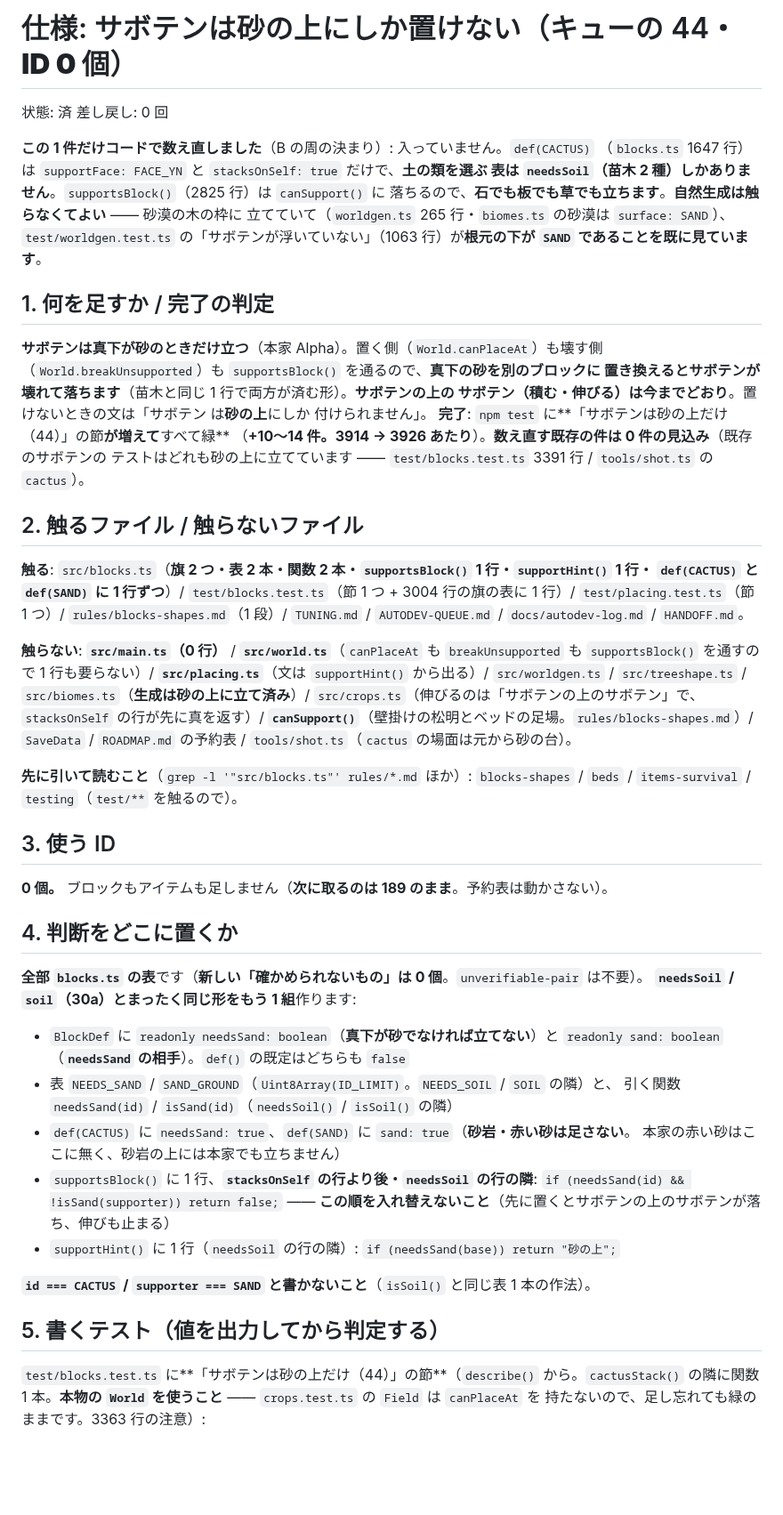
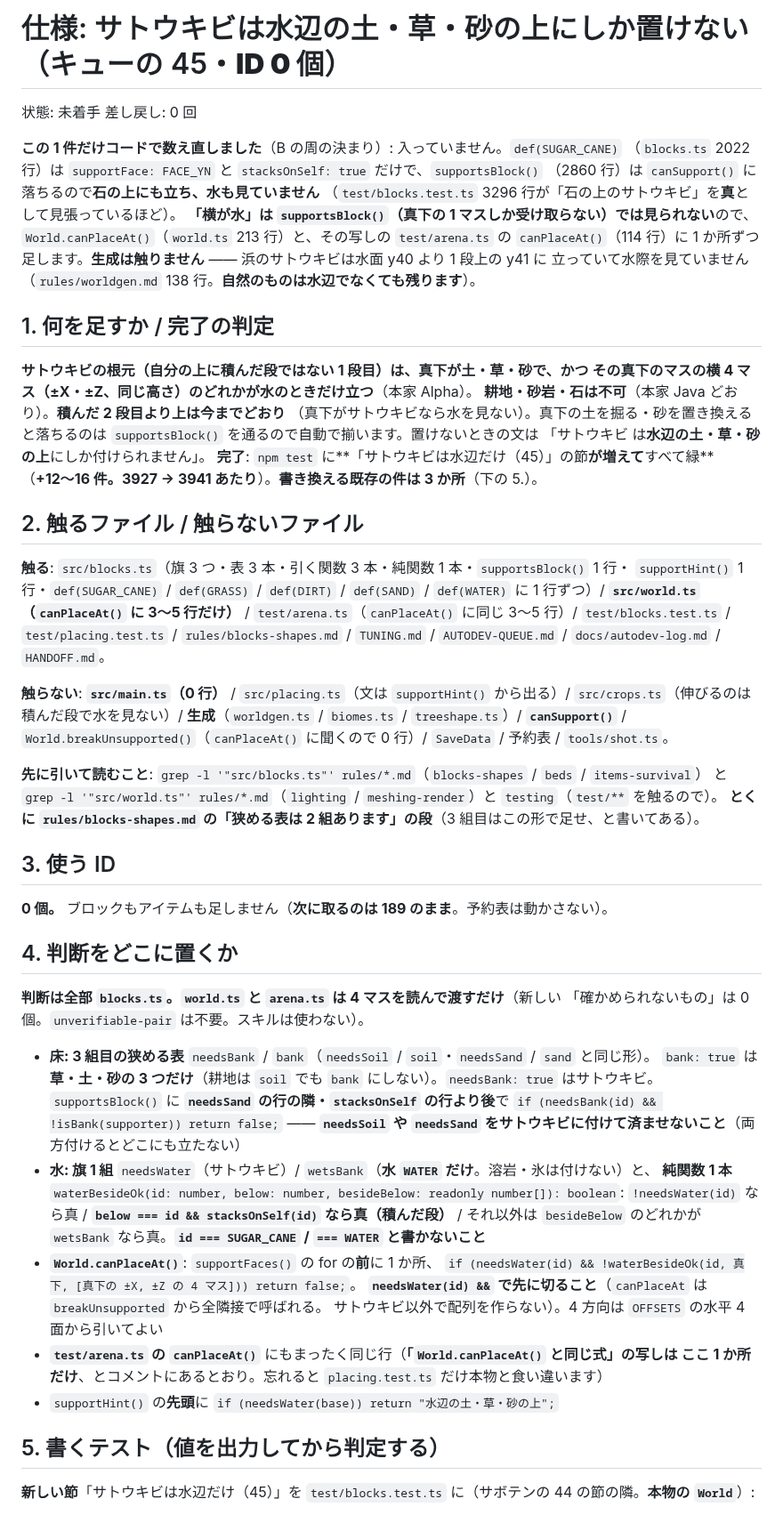
Before and after one commit to Kousei102/voxel-sandbox, a Markdown page: AUTODEV-SPEC.md, the part around one of its changes. Shown at 89% size. Rendered like a GitHub page; blank space fills up the shorter version.

Commit message:
AUTODEV 121（B の周）: 45「サトウキビは水辺の土・草・砂の上だけ」の仕様書
Co-Authored-By: Claude Opus 5.5 <noreply@anthropic.com>
Claude-Session: https://claude.ai/code/session_01Ue6ye9nWC4KSeBVeM6i8cS

```diff
--- a/AUTODEV-SPEC.md
+++ b/AUTODEV-SPEC.md
@@ -1,42 +1,43 @@
-# 仕様: サボテンは砂の上にしか置けない（キューの 44・**ID 0 個**）
+# 仕様: サトウキビは水辺の土・草・砂の上にしか置けない（キューの 45・**ID 0 個**）
 
-状態: 済
+状態: 未着手
 差し戻し: 0 回
 
-**この 1 件だけコードで数え直しました**（B の周の決まり）: 入っていません。`def(CACTUS)`
-（`blocks.ts` 1647 行）は `supportFace: FACE_YN` と `stacksOnSelf: true` だけで、**土の類を選ぶ
-表は `needsSoil`（苗木 2 種）しかありません**。`supportsBlock()`（2825 行）は `canSupport()` に
-落ちるので、**石でも板でも草でも立ちます**。**自然生成は触らなくてよい** —— 砂漠の木の枠に
-立てていて（`worldgen.ts` 265 行・`biomes.ts` の砂漠は `surface: SAND`）、`test/worldgen.test.ts`
-の「サボテンが浮いていない」（1063 行）が**根元の下が `SAND` であることを既に見ています**。
+**この 1 件だけコードで数え直しました**（B の周の決まり）: 入っていません。`def(SUGAR_CANE)`
+（`blocks.ts` 2022 行）は `supportFace: FACE_YN` と `stacksOnSelf: true` だけで、`supportsBlock()`
+（2860 行）は `canSupport()` に落ちるので**石の上にも立ち、水も見ていません**
+（`test/blocks.test.ts` 3296 行が「石の上のサトウキビ」を**真**として見張っているほど）。
+**「横が水」は `supportsBlock()`（真下の 1 マスしか受け取らない）では見られない**ので、
+`World.canPlaceAt()`（`world.ts` 213 行）と、その写しの `test/arena.ts` の `canPlaceAt()`（114 行）に
+1 か所ずつ足します。**生成は触りません** —— 浜のサトウキビは水面 y40 より 1 段上の y41 に
+立っていて水際を見ていません（`rules/worldgen.md` 138 行。**自然のものは水辺でなくても残ります**）。
 
 ## 1. 何を足すか / 完了の判定
 
-**サボテンは真下が砂のときだけ立つ**（本家 Alpha）。置く側（`World.canPlaceAt`）も壊す側
-（`World.breakUnsupported`）も `supportsBlock()` を通るので、**真下の砂を別のブロックに
-置き換えるとサボテンが壊れて落ちます**（苗木と同じ 1 行で両方が済む形）。**サボテンの上の
-サボテン（積む・伸びる）は今までどおり**。置けないときの文は「サボテン は**砂の上**にしか
-付けられません」。
-**完了**: `npm test` に**「サボテンは砂の上だけ（44）」の節**が増えて**すべて緑**
-（**+10〜14 件。3914 → 3926 あたり**）。**数え直す既存の件は 0 件の見込み**（既存のサボテンの
-テストはどれも砂の上に立てています —— `test/blocks.test.ts` 3391 行 / `tools/shot.ts` の `cactus`）。
+**サトウキビの根元（自分の上に積んだ段ではない 1 段目）は、真下が土・草・砂で、かつ
+その真下のマスの横 4 マス（±X・±Z、同じ高さ）のどれかが水のときだけ立つ**（本家 Alpha）。
+**耕地・砂岩・石は不可**（本家 Java どおり）。**積んだ 2 段目より上は今までどおり**
+（真下がサトウキビなら水を見ない）。真下の土を掘る・砂を置き換えると落ちるのは
+`supportsBlock()` を通るので自動で揃います。置けないときの文は
+「サトウキビ は**水辺の土・草・砂の上**にしか付けられません」。
+**完了**: `npm test` に**「サトウキビは水辺だけ（45）」の節**が増えて**すべて緑**
+（**+12〜16 件。3927 → 3941 あたり**）。**書き換える既存の件は 3 か所**（下の 5.）。
 
 ## 2. 触るファイル / 触らないファイル
 
-**触る**: `src/blocks.ts`（**旗 2 つ・表 2 本・関数 2 本・`supportsBlock()` 1 行・`supportHint()` 1 行・
-`def(CACTUS)` と `def(SAND)` に 1 行ずつ**）/ `test/blocks.test.ts`（節 1 つ + 3004 行の旗の表に 1 行）/
-`test/placing.test.ts`（節 1 つ）/ `rules/blocks-shapes.md`（1 段）/ `TUNING.md` / `AUTODEV-QUEUE.md` /
-`docs/autodev-log.md` / `HANDOFF.md`。
+**触る**: `src/blocks.ts`（旗 3 つ・表 3 本・引く関数 3 本・純関数 1 本・`supportsBlock()` 1 行・
+`supportHint()` 1 行・`def(SUGAR_CANE)` / `def(GRASS)` / `def(DIRT)` / `def(SAND)` / `def(WATER)` に 1 行ずつ）/
+**`src/world.ts`（`canPlaceAt()` に 3〜5 行だけ）** / `test/arena.ts`（`canPlaceAt()` に同じ 3〜5 行）/
+`test/blocks.test.ts` / `test/placing.test.ts` / `rules/blocks-shapes.md` / `TUNING.md` /
+`AUTODEV-QUEUE.md` / `docs/autodev-log.md` / `HANDOFF.md`。
 
-**触らない**: **`src/main.ts`（0 行）** / **`src/world.ts`**（`canPlaceAt` も `breakUnsupported` も
-`supportsBlock()` を通すので 1 行も要らない）/ **`src/placing.ts`**（文は `supportHint()` から出る）/
-`src/worldgen.ts` / `src/treeshape.ts` / `src/biomes.ts`（**生成は砂の上に立て済み**）/
-`src/crops.ts`（伸びるのは「サボテンの上のサボテン」で、`stacksOnSelf` の行が先に真を返す）/
-**`canSupport()`**（壁掛けの松明とベッドの足場。`rules/blocks-shapes.md`）/ `SaveData` /
-`ROADMAP.md` の予約表 / `tools/shot.ts`（`cactus` の場面は元から砂の台）。
+**触らない**: **`src/main.ts`（0 行）** / `src/placing.ts`（文は `supportHint()` から出る）/ `src/crops.ts`（伸びるのは
+積んだ段で水を見ない）/ **生成**（`worldgen.ts` / `biomes.ts` / `treeshape.ts`）/ **`canSupport()`** /
+`World.breakUnsupported()`（`canPlaceAt()` に聞くので 0 行）/ `SaveData` / 予約表 / `tools/shot.ts`。
 
-**先に引いて読むこと**（`grep -l '"src/blocks.ts"' rules/*.md` ほか）: `blocks-shapes` / `beds` /
-`items-survival` / `testing`（`test/**` を触るので）。
+**先に引いて読むこと**: `grep -l '"src/blocks.ts"' rules/*.md`（`blocks-shapes` / `beds` / `items-survival`）
+と `grep -l '"src/world.ts"' rules/*.md`（`lighting` / `meshing-render`）と `testing`（`test/**` を触るので）。
+**とくに `rules/blocks-shapes.md` の「狭める表は 2 組あります」の段**（3 組目はこの形で足せ、と書いてある）。
 
 ## 3. 使う ID
 
@@ -44,25 +45,27 @@
 
 ## 4. 判断をどこに置くか
 
-**全部 `blocks.ts` の表**です（**新しい「確かめられないもの」は 0 個**。`unverifiable-pair` は不要）。
-**`needsSoil` / `soil`（30a）とまったく同じ形をもう 1 組**作ります:
+**判断は全部 `blocks.ts`。`world.ts` と `arena.ts` は 4 マスを読んで渡すだけ**（新しい
+「確かめられないもの」は 0 個。`unverifiable-pair` は不要。スキルは使わない）。
 
-- `BlockDef` に `readonly needsSand: boolean`（**真下が砂でなければ立てない**）と
-  `readonly sand: boolean`（**`needsSand` の相手**）。`def()` の既定はどちらも `false`
-- 表 `NEEDS_SAND` / `SAND_GROUND`（`Uint8Array(ID_LIMIT)`。`NEEDS_SOIL` / `SOIL` の隣）と、
-  引く関数 `needsSand(id)` / `isSand(id)`（`needsSoil()` / `isSoil()` の隣）
-- `def(CACTUS)` に `needsSand: true`、`def(SAND)` に `sand: true`（**砂岩・赤い砂は足さない**。
-  本家の赤い砂はここに無く、砂岩の上には本家でも立ちません）
-- `supportsBlock()` に 1 行、**`stacksOnSelf` の行より後・`needsSoil` の行の隣**:
-  `if (needsSand(id) && !isSand(supporter)) return false;`
-  —— **この順を入れ替えないこと**（先に置くとサボテンの上のサボテンが落ち、伸びも止まる）
-- `supportHint()` に 1 行（`needsSoil` の行の隣）: `if (needsSand(base)) return "砂の上";`
-
-**`id === CACTUS` / `supporter === SAND` と書かないこと**（`isSoil()` と同じ表 1 本の作法）。
+- **床: 3 組目の狭める表** `needsBank` / `bank`（`needsSoil` / `soil`・`needsSand` / `sand` と同じ形）。
+  `bank: true` は**草・土・砂の 3 つだけ**（耕地は `soil` でも `bank` にしない）。`needsBank: true` はサトウキビ。
+  `supportsBlock()` に **`needsSand` の行の隣・`stacksOnSelf` の行より後**で
+  `if (needsBank(id) && !isBank(supporter)) return false;`
+  —— **`needsSoil` や `needsSand` をサトウキビに付けて済ませないこと**（両方付けるとどこにも立たない）
+- **水: 旗 1 組** `needsWater`（サトウキビ）/ `wetsBank`（**水 `WATER` だけ**。溶岩・氷は付けない）と、
+  **純関数 1 本** `waterBesideOk(id: number, below: number, besideBelow: readonly number[]): boolean`:
+  `!needsWater(id)` なら真 / **`below === id && stacksOnSelf(id)` なら真（積んだ段）** /
+  それ以外は `besideBelow` のどれかが `wetsBank` なら真。**`id === SUGAR_CANE` / `=== WATER` と書かないこと**
+- **`World.canPlaceAt()`**: `supportFaces()` の for の**前**に 1 か所、
+  `if (needsWater(id) && !waterBesideOk(id, 真下, [真下の ±X, ±Z の 4 マス])) return false;`。
+  **`needsWater(id) &&` で先に切ること**（`canPlaceAt` は `breakUnsupported` から全隣接で呼ばれる。
+  サトウキビ以外で配列を作らない）。4 方向は `OFFSETS` の水平 4 面から引いてよい
+- **`test/arena.ts` の `canPlaceAt()`** にもまったく同じ行（**「`World.canPlaceAt()` と同じ式」の写しは
+  ここ 1 か所だけ**、とコメントにあるとおり。忘れると `placing.test.ts` だけ本物と食い違います）
+- `supportHint()` の**先頭**に `if (needsWater(base)) return "水辺の土・草・砂の上";`
 
 ## 5. 書くテスト（**値を出力してから判定する**）
 
-`test/blocks.test.ts` に**「サボテンは砂の上だけ（44）」の節**（`describe()` から。`cactusStack()`
-の隣に関数 1 本。**本物の `World` を使うこと** —— `crops.test.ts` の `Field` は `canPlaceAt` を
-持たないので、足し忘れても緑のままです。3363 行の注意）:
+**新しい節**「サトウキビは水辺だけ（45）」を `test/blocks.test.ts` に（サボテンの 44 の節の隣。**本物の `World`**）:
 
```
Also changed, not shown: other parts of AUTODEV-SPEC.md (+40 -32 lines), HANDOFF.md (+27 -26 lines).
